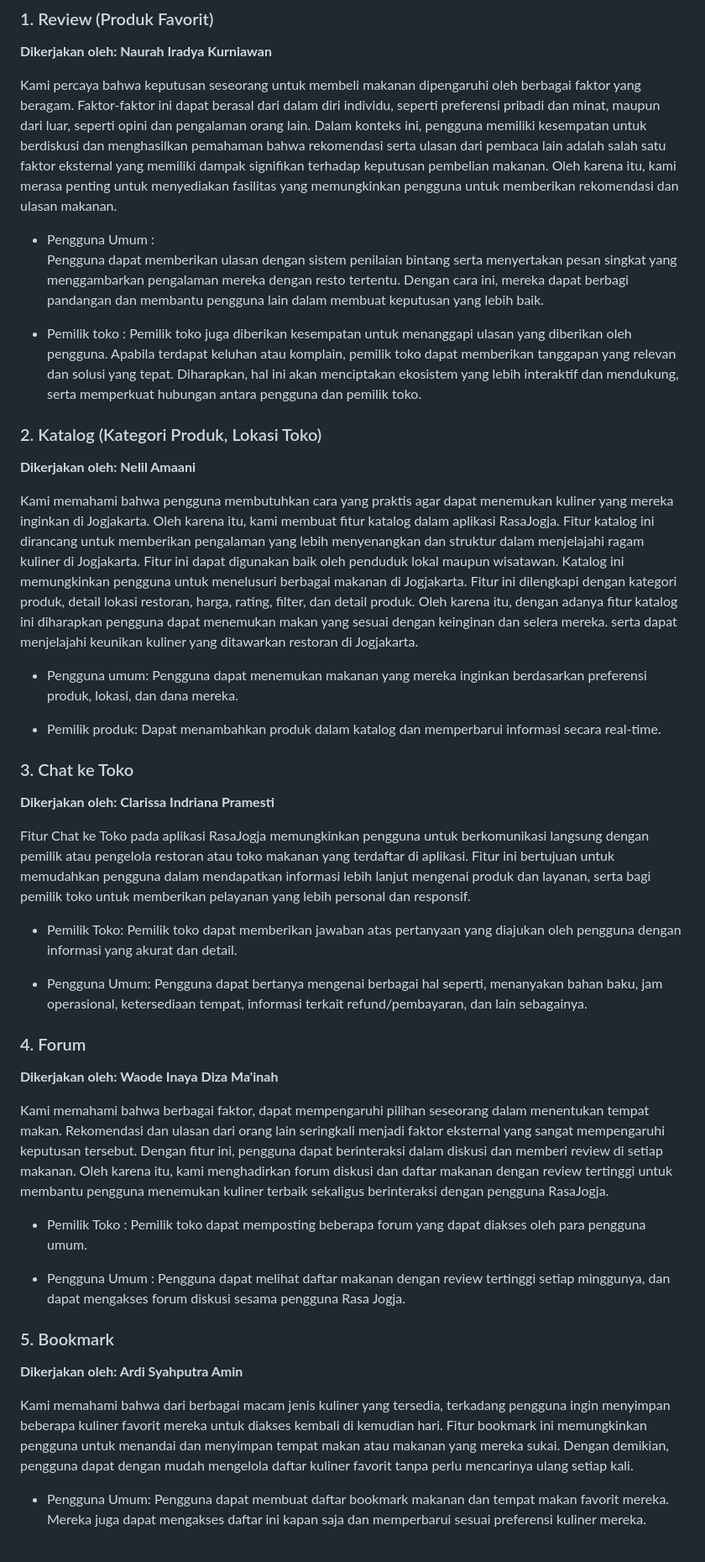
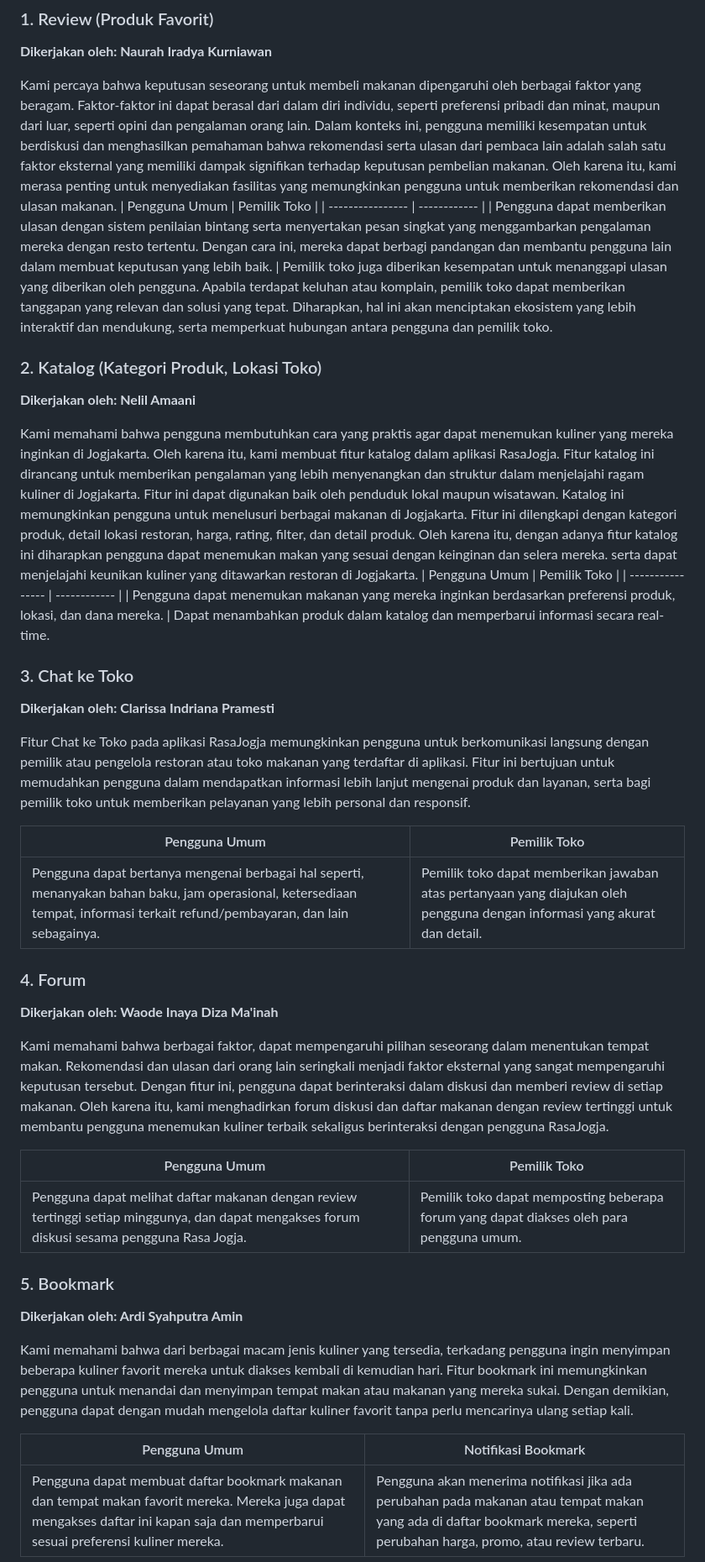
Before and after one commit to RasaJogja/RasaJogja, a Markdown page: README.md, the part around one of its changes. Shown at 84% size. Drawn GitHub-style.

```diff
--- a/README.md
+++ b/README.md
@@ -38,12 +38,9 @@ Aplikasi ini berperan dalam melestarikan dan memperkenalkan kekayaan kuliner Jog
 **Dikerjakan oleh: Naurah Iradya Kurniawan**
 
 Kami percaya bahwa keputusan seseorang untuk membeli makanan dipengaruhi oleh berbagai faktor yang beragam. Faktor-faktor ini dapat berasal dari dalam diri individu, seperti preferensi pribadi dan minat, maupun dari luar, seperti opini dan pengalaman orang lain. Dalam konteks ini, pengguna memiliki kesempatan untuk berdiskusi dan menghasilkan pemahaman bahwa rekomendasi serta ulasan dari pembaca lain adalah salah satu faktor eksternal yang memiliki dampak signifikan terhadap keputusan pembelian makanan. Oleh karena itu, kami merasa penting untuk menyediakan fasilitas yang memungkinkan pengguna untuk memberikan rekomendasi dan ulasan makanan.
-
-- Pengguna Umum :
-  Pengguna dapat memberikan ulasan dengan sistem penilaian bintang serta menyertakan pesan singkat yang menggambarkan pengalaman mereka dengan resto tertentu. Dengan cara ini, mereka dapat berbagi pandangan dan membantu pengguna lain dalam membuat keputusan yang lebih     baik.
-
-- Pemilik toko :
-  Pemilik toko juga diberikan kesempatan untuk menanggapi ulasan yang diberikan oleh pengguna. Apabila terdapat keluhan atau komplain, pemilik toko dapat memberikan tanggapan yang relevan dan solusi yang tepat. Diharapkan, hal ini akan menciptakan ekosistem yang lebih     interaktif dan mendukung, serta memperkuat hubungan antara pengguna dan pemilik toko.
+| Pengguna Umum    | Pemilik Toko |
+| ---------------- | ------------ |
+| Pengguna dapat memberikan ulasan dengan sistem penilaian bintang serta menyertakan pesan singkat yang menggambarkan pengalaman mereka dengan resto tertentu. Dengan cara ini, mereka dapat berbagi pandangan dan membantu pengguna lain dalam membuat keputusan yang lebih baik.  | Pemilik toko juga diberikan kesempatan untuk menanggapi ulasan yang diberikan oleh pengguna. Apabila terdapat keluhan atau komplain, pemilik toko dapat memberikan tanggapan yang relevan dan solusi yang tepat. Diharapkan, hal ini akan menciptakan ekosistem yang lebih     interaktif dan mendukung, serta memperkuat hubungan antara pengguna dan pemilik toko.
 
 
 ### 2. Katalog (Kategori Produk, Lokasi Toko)
@@ -51,12 +48,9 @@ Kami percaya bahwa keputusan seseorang untuk membeli makanan dipengaruhi oleh be
 
 Kami memahami bahwa pengguna membutuhkan cara yang praktis agar dapat menemukan kuliner yang mereka inginkan di Jogjakarta. Oleh karena itu, kami membuat fitur katalog dalam aplikasi RasaJogja. Fitur katalog ini dirancang untuk memberikan pengalaman yang lebih menyenangkan dan struktur dalam menjelajahi ragam kuliner di Jogjakarta. Fitur ini dapat digunakan baik oleh penduduk lokal maupun wisatawan.
 Katalog ini memungkinkan pengguna untuk menelusuri berbagai makanan di Jogjakarta. Fitur ini dilengkapi dengan kategori produk, detail lokasi restoran, harga, rating, filter, dan detail produk. Oleh karena itu, dengan adanya fitur katalog ini diharapkan pengguna dapat menemukan makan yang sesuai dengan keinginan dan selera mereka. serta dapat menjelajahi keunikan kuliner yang ditawarkan restoran di Jogjakarta.
-
-- Pengguna umum:
-  Pengguna dapat menemukan makanan yang mereka inginkan berdasarkan preferensi produk, lokasi, dan dana mereka.
-
-- Pemilik produk:
-  Dapat menambahkan produk dalam katalog dan memperbarui informasi secara real-time.
+| Pengguna Umum    | Pemilik Toko |
+| ---------------- | ------------ |
+|  Pengguna dapat menemukan makanan yang mereka inginkan berdasarkan preferensi produk, lokasi, dan dana mereka. | Dapat menambahkan produk dalam katalog dan memperbarui informasi secara real-time.
 
 
 ### 3. Chat ke Toko
@@ -64,30 +58,25 @@ Katalog ini memungkinkan pengguna untuk menelusuri berbagai makanan di Jogjakart
 
 Fitur Chat ke Toko pada aplikasi RasaJogja memungkinkan pengguna untuk berkomunikasi langsung dengan pemilik atau pengelola restoran atau toko makanan yang terdaftar di aplikasi. Fitur ini bertujuan untuk memudahkan pengguna dalam mendapatkan informasi lebih lanjut mengenai produk dan  layanan,  serta bagi pemilik toko untuk memberikan pelayanan yang lebih personal dan responsif.
 
-- Pemilik Toko:
-  Pemilik toko dapat memberikan jawaban atas pertanyaan yang diajukan oleh pengguna dengan informasi yang akurat dan detail.
-
-- Pengguna Umum:
-  Pengguna dapat bertanya mengenai berbagai hal seperti, menanyakan bahan baku, jam operasional, ketersediaan tempat, informasi terkait refund/pembayaran, dan lain sebagainya.
-
+| Pengguna Umum    | Pemilik Toko |
+| ---------------- | ------------ |
+| Pengguna dapat bertanya mengenai berbagai hal seperti, menanyakan bahan baku, jam operasional, ketersediaan tempat, informasi terkait refund/pembayaran, dan lain sebagainya. | Pemilik toko dapat memberikan jawaban atas pertanyaan yang diajukan oleh pengguna dengan informasi yang akurat dan detail.
 
 ### 4. Forum
 **Dikerjakan oleh: Waode Inaya Diza Ma'inah**
 
 Kami memahami bahwa berbagai faktor, dapat mempengaruhi pilihan seseorang dalam menentukan tempat makan. Rekomendasi dan ulasan dari orang lain seringkali menjadi faktor eksternal yang sangat mempengaruhi keputusan tersebut. Dengan fitur ini, pengguna dapat berinteraksi dalam diskusi dan memberi review di setiap makanan. Oleh karena itu, kami menghadirkan forum diskusi dan daftar makanan dengan review tertinggi untuk membantu pengguna menemukan kuliner terbaik sekaligus berinteraksi dengan pengguna RasaJogja.
 
-- Pemilik Toko :
-  Pemilik toko dapat memposting beberapa forum yang dapat diakses oleh para pengguna umum.
-
-- Pengguna Umum :
-  Pengguna dapat melihat daftar makanan dengan review tertinggi setiap minggunya, dan dapat mengakses forum diskusi sesama pengguna Rasa Jogja.
-
+| Pengguna Umum    | Pemilik Toko |
+| ---------------- | ------------ |
+| Pengguna dapat melihat daftar makanan dengan review tertinggi setiap minggunya, dan dapat mengakses forum diskusi sesama pengguna Rasa Jogja. | Pemilik toko dapat memposting beberapa forum yang dapat diakses oleh para pengguna umum.
 
 ### 5. Bookmark
 **Dikerjakan oleh: Ardi Syahputra Amin**
 
 Kami memahami bahwa dari berbagai macam jenis kuliner yang tersedia, terkadang pengguna ingin menyimpan beberapa kuliner favorit mereka untuk diakses kembali di kemudian hari. Fitur bookmark ini memungkinkan pengguna untuk menandai dan menyimpan tempat makan atau makanan yang mereka sukai. Dengan demikian, pengguna dapat dengan mudah mengelola daftar kuliner favorit tanpa perlu mencarinya ulang setiap kali.
 
-- Pengguna Umum:
-  Pengguna dapat membuat daftar bookmark makanan dan tempat makan favorit mereka. Mereka juga dapat mengakses daftar ini kapan saja dan memperbarui sesuai preferensi kuliner mereka.
+| Pengguna Umum    | Notifikasi Bookmark |
+| ---------------- | ------------ |
+| Pengguna dapat membuat daftar bookmark makanan dan tempat makan favorit mereka. Mereka juga dapat mengakses daftar ini kapan saja dan memperbarui sesuai preferensi kuliner mereka. | Pengguna akan menerima notifikasi jika ada perubahan pada makanan atau tempat makan yang ada di daftar bookmark mereka, seperti perubahan harga, promo, atau review terbaru.
 
```
Also changed, not shown: other parts of README.md (+0 -2 lines).
